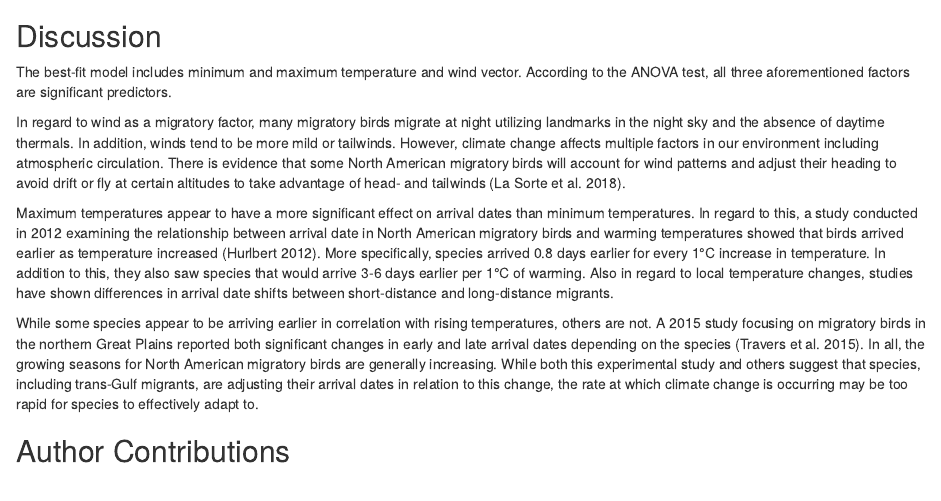
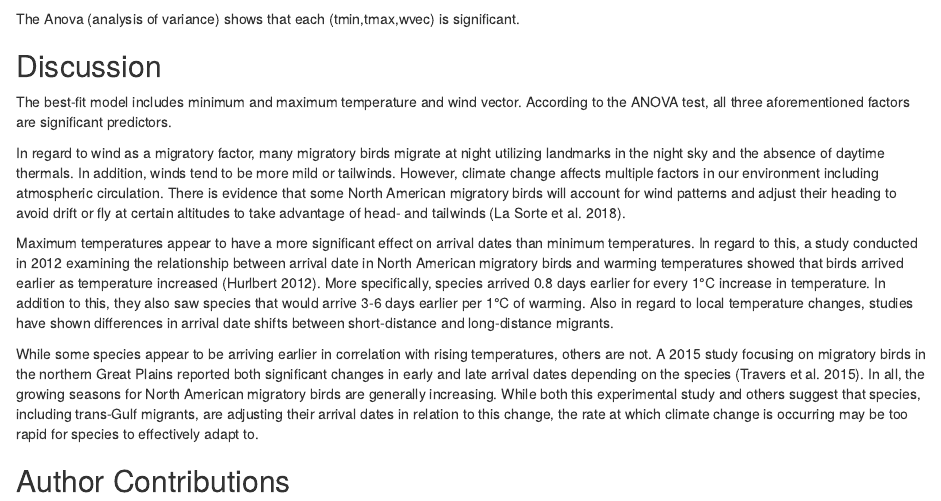
Before and after one commit to Susanne-hahs/biRds, an R Markdown document (module-8.Rmd): the page in a window 1100 px wide, from 1670 px down. Rendered offline with R 4.5, knitr and Pandoc, with nearby package versions; some code elsewhere in the file could not run offline.

Commit message:
commit results sentence

````diff
--- a/module-8.Rmd
+++ b/module-8.Rmd
@@ -176,7 +176,7 @@ best.lmer <-  lmer(j.day~wk.tmin+wk.tmax+wk.wvec+(1|name),mc.arr.weath2,na.actio
 
 Anova(best.lmer)
 ```
-
+The Anova (analysis of variance) shows that each (tmin,tmax,wvec) is significant.
 
 ## Discussion
 The best-fit model includes minimum and maximum temperature and wind vector. According to the ANOVA test, all three aforementioned factors are significant predictors.
````
